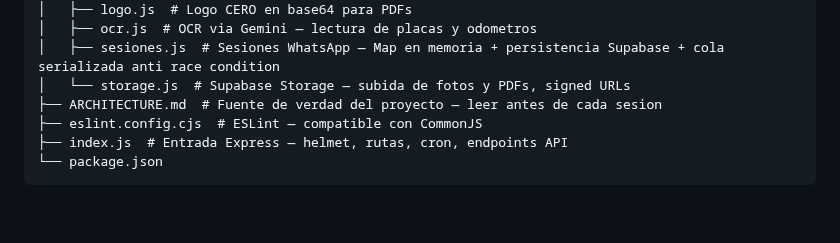
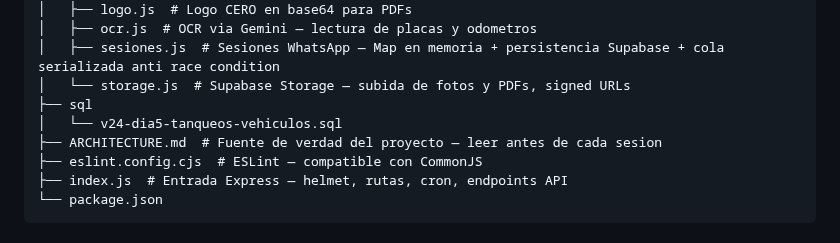
Before and after one commit to sergioesv/CERO, a Markdown page: ARCHITECTURE.md, the part around the change. Rendered like a GitHub page; blank space fills up the shorter version.

Commit message:
docs: actualiza estructura automática [skip ci]

```diff
--- a/ARCHITECTURE.md
+++ b/ARCHITECTURE.md
@@ -363,6 +363,8 @@ Routes: `/` landing · `/login` auth · `/panel` admin panel
 │   ├── ocr.js  # OCR via Gemini — lectura de placas y odometros
 │   ├── sesiones.js  # Sesiones WhatsApp — Map en memoria + persistencia Supabase + cola serializada anti race condition
 │   └── storage.js  # Supabase Storage — subida de fotos y PDFs, signed URLs
+├── sql
+│   └── v24-dia5-tanqueos-vehiculos.sql
 ├── ARCHITECTURE.md  # Fuente de verdad del proyecto — leer antes de cada sesion
 ├── eslint.config.cjs  # ESLint — compatible con CommonJS
 ├── index.js  # Entrada Express — helmet, rutas, cron, endpoints API
```
